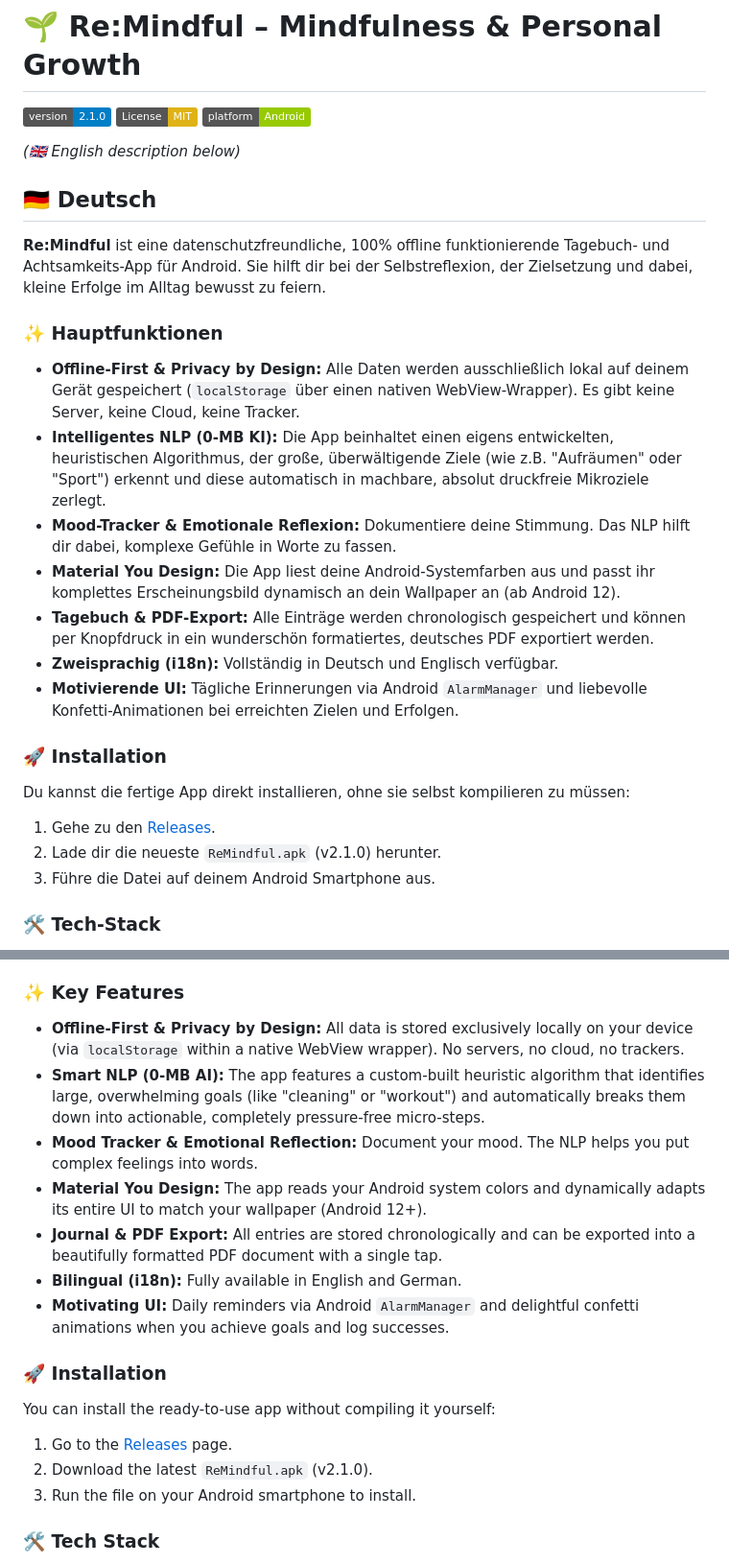
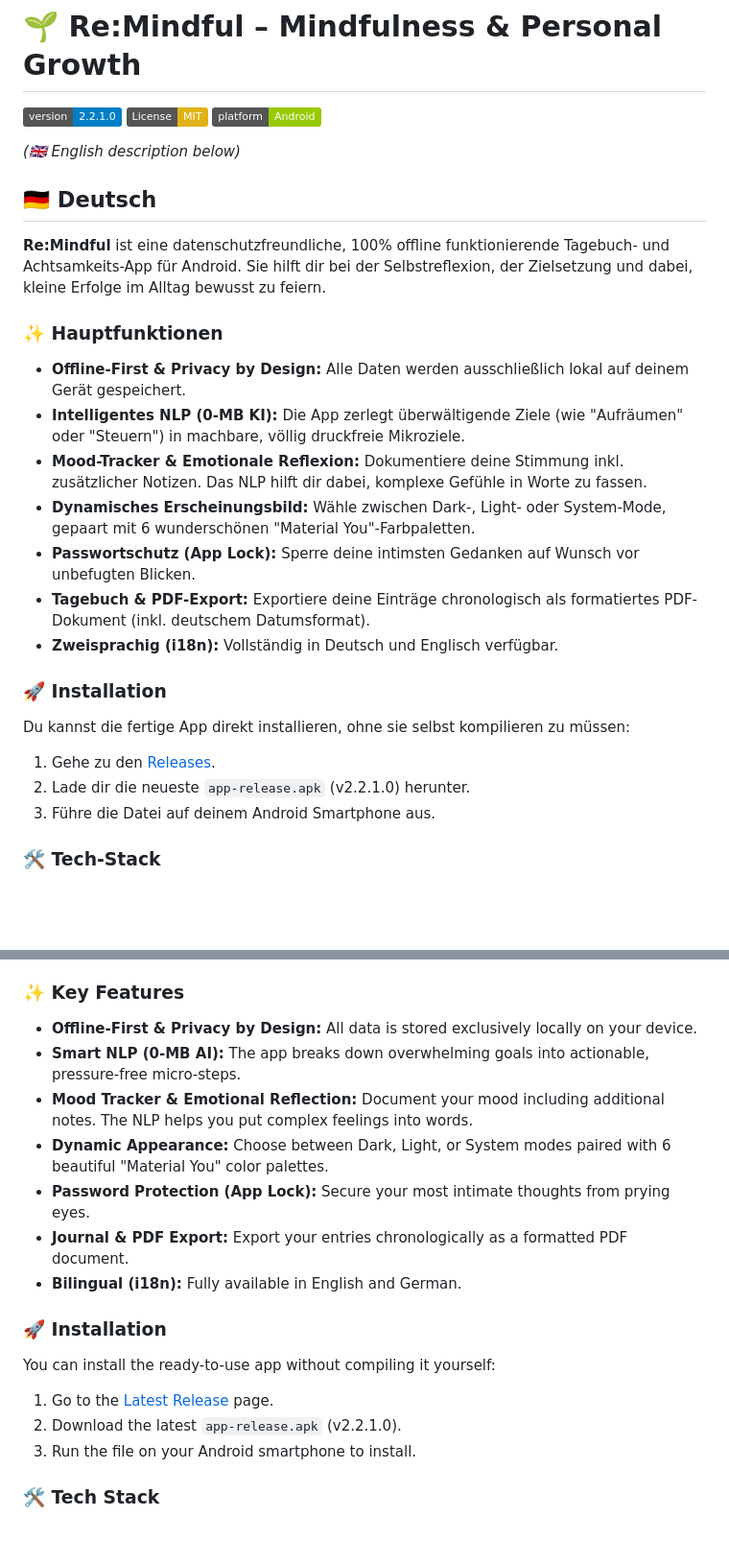
Before and after one commit to tsvie/ReMindful_2, a Markdown page: README.md, 2 parts joined by grey strips. Shown at 96% size. Rendered like a GitHub page; badges without logos; blank space fills up the shorter version.

Commit message:
📝 Update README: Bump version to v2.2.1.0 and add new features

```diff
--- a/README.md
+++ b/README.md
@@ -1,6 +1,6 @@
 # 🌱 Re:Mindful – Mindfulness & Personal Growth
 
-[![Version](https://img.shields.io/badge/version-2.1.0-blue.svg)](https://github.com/tsvie/ReMindful_2/releases)
+[![Version](https://img.shields.io/badge/version-2.2.1.0-blue.svg)](https://github.com/tsvie/ReMindful_2/releases)
 [![License: MIT](https://img.shields.io/badge/License-MIT-yellow.svg)](https://opensource.org/licenses/MIT)
 [![Platform](https://img.shields.io/badge/platform-Android-green.svg)](https://github.com/tsvie/ReMindful_2)
 
@@ -11,18 +11,18 @@
 **Re:Mindful** ist eine datenschutzfreundliche, 100% offline funktionierende Tagebuch- und Achtsamkeits-App für Android. Sie hilft dir bei der Selbstreflexion, der Zielsetzung und dabei, kleine Erfolge im Alltag bewusst zu feiern.
 
 ### ✨ Hauptfunktionen
-* **Offline-First & Privacy by Design:** Alle Daten werden ausschließlich lokal auf deinem Gerät gespeichert (`localStorage` über einen nativen WebView-Wrapper). Es gibt keine Server, keine Cloud, keine Tracker.
-* **Intelligentes NLP (0-MB KI):** Die App beinhaltet einen eigens entwickelten, heuristischen Algorithmus, der große, überwältigende Ziele (wie z.B. "Aufräumen" oder "Sport") erkennt und diese automatisch in machbare, absolut druckfreie Mikroziele zerlegt.
-* **Mood-Tracker & Emotionale Reflexion:** Dokumentiere deine Stimmung. Das NLP hilft dir dabei, komplexe Gefühle in Worte zu fassen.
-* **Material You Design:** Die App liest deine Android-Systemfarben aus und passt ihr komplettes Erscheinungsbild dynamisch an dein Wallpaper an (ab Android 12).
-* **Tagebuch & PDF-Export:** Alle Einträge werden chronologisch gespeichert und können per Knopfdruck in ein wunderschön formatiertes, deutsches PDF exportiert werden.
+* **Offline-First & Privacy by Design:** Alle Daten werden ausschließlich lokal auf deinem Gerät gespeichert.
+* **Intelligentes NLP (0-MB KI):** Die App zerlegt überwältigende Ziele (wie "Aufräumen" oder "Steuern") in machbare, völlig druckfreie Mikroziele.
+* **Mood-Tracker & Emotionale Reflexion:** Dokumentiere deine Stimmung inkl. zusätzlicher Notizen. Das NLP hilft dir dabei, komplexe Gefühle in Worte zu fassen.
+* **Dynamisches Erscheinungsbild:** Wähle zwischen Dark-, Light- oder System-Mode, gepaart mit 6 wunderschönen "Material You"-Farbpaletten.
+* **Passwortschutz (App Lock):** Sperre deine intimsten Gedanken auf Wunsch vor unbefugten Blicken.
+* **Tagebuch & PDF-Export:** Exportiere deine Einträge chronologisch als formatiertes PDF-Dokument (inkl. deutschem Datumsformat).
 * **Zweisprachig (i18n):** Vollständig in Deutsch und Englisch verfügbar.
-* **Motivierende UI:** Tägliche Erinnerungen via Android `AlarmManager` und liebevolle Konfetti-Animationen bei erreichten Zielen und Erfolgen.
 
 ### 🚀 Installation
 Du kannst die fertige App direkt installieren, ohne sie selbst kompilieren zu müssen:
-1. Gehe zu den [Releases](https://github.com/tsvie/ReMindful_2/releases).
-2. Lade dir die neueste `ReMindful.apk` (v2.1.0) herunter.
+1. Gehe zu den [Releases](https://github.com/tsvie/ReMindful_2/releases/latest).
+2. Lade dir die neueste `app-release.apk` (v2.2.1.0) herunter.
 3. Führe die Datei auf deinem Android Smartphone aus.
 
 ### 🛠 Tech-Stack
@@ -38,18 +38,18 @@ Du kannst die fertige App direkt installieren, ohne sie selbst kompilieren zu m
 **Re:Mindful** is a privacy-first, 100% offline journaling and mindfulness app for Android. It assists you with self-reflection, goal setting, and consciously celebrating small everyday successes.
 
 ### ✨ Key Features
-* **Offline-First & Privacy by Design:** All data is stored exclusively locally on your device (via `localStorage` within a native WebView wrapper). No servers, no cloud, no trackers.
-* **Smart NLP (0-MB AI):** The app features a custom-built heuristic algorithm that identifies large, overwhelming goals (like "cleaning" or "workout") and automatically breaks them down into actionable, completely pressure-free micro-steps.
-* **Mood Tracker & Emotional Reflection:** Document your mood. The NLP helps you put complex feelings into words.
-* **Material You Design:** The app reads your Android system colors and dynamically adapts its entire UI to match your wallpaper (Android 12+).
-* **Journal & PDF Export:** All entries are stored chronologically and can be exported into a beautifully formatted PDF document with a single tap.
+* **Offline-First & Privacy by Design:** All data is stored exclusively locally on your device.
+* **Smart NLP (0-MB AI):** The app breaks down overwhelming goals into actionable, pressure-free micro-steps.
+* **Mood Tracker & Emotional Reflection:** Document your mood including additional notes. The NLP helps you put complex feelings into words.
+* **Dynamic Appearance:** Choose between Dark, Light, or System modes paired with 6 beautiful "Material You" color palettes.
+* **Password Protection (App Lock):** Secure your most intimate thoughts from prying eyes.
+* **Journal & PDF Export:** Export your entries chronologically as a formatted PDF document.
 * **Bilingual (i18n):** Fully available in English and German.
-* **Motivating UI:** Daily reminders via Android `AlarmManager` and delightful confetti animations when you achieve goals and log successes.
 
 ### 🚀 Installation
 You can install the ready-to-use app without compiling it yourself:
-1. Go to the [Releases](https://github.com/tsvie/ReMindful_2/releases) page.
-2. Download the latest `ReMindful.apk` (v2.1.0).
+1. Go to the [Latest Release](https://github.com/tsvie/ReMindful_2/releases/latest) page.
+2. Download the latest `app-release.apk` (v2.2.1.0).
 3. Run the file on your Android smartphone to install.
 
 ### 🛠 Tech Stack
```
